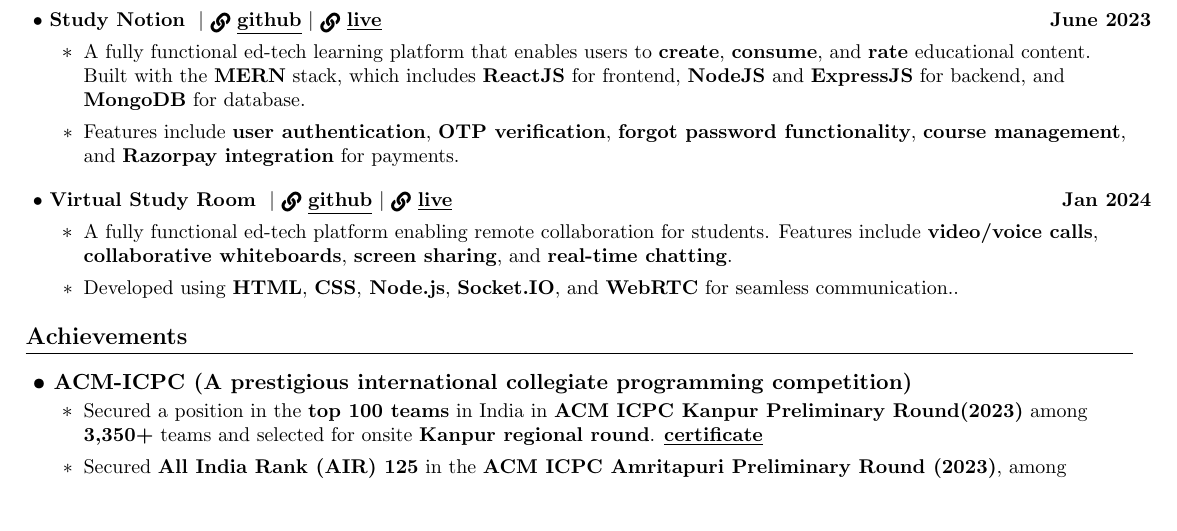
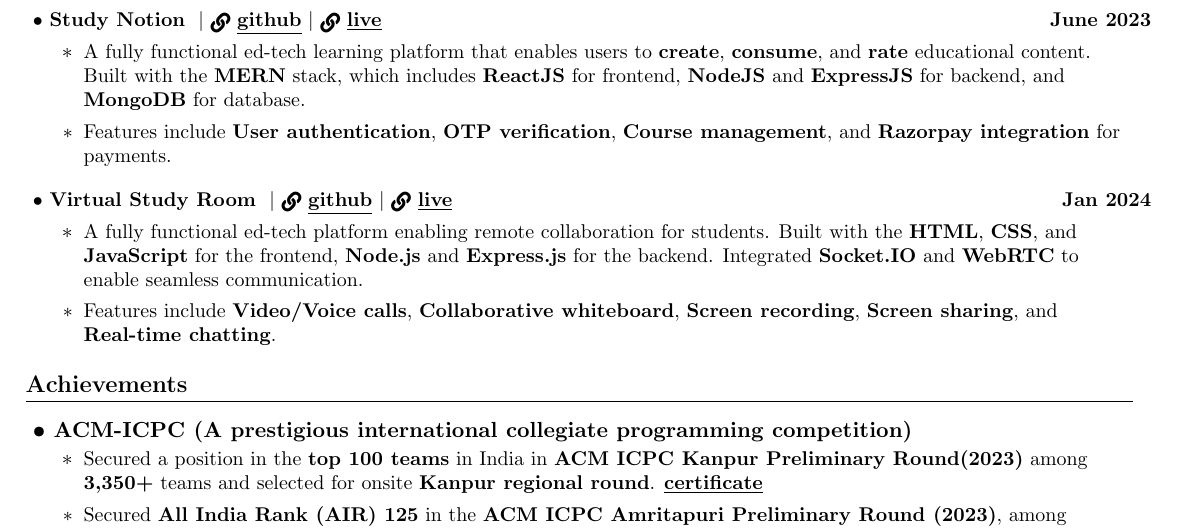
Before and after one commit to abhikant12/Resume_Template, a LaTeX document (main.tex): part of the page, cut so that both start at the same text, the shorter picture padded with empty space. Compiled offline with pdfLaTeX.

Commit message:
Update main.tex

```diff
--- a/main.tex
+++ b/main.tex
@@ -162,7 +162,7 @@
              \vspace{7pt}
         	\resumeItem{A fully functional ed-tech learning platform that enables users to \textbf{create}, \textbf{consume}, and \textbf{rate} educational content. Built with the \textbf{MERN} stack, which includes \textbf{ReactJS} for frontend, \textbf{NodeJS} and \textbf{ExpressJS} for backend, and \textbf{MongoDB} for database. }
           \vspace{4pt}
-         \resumeItem{Features include \textbf{user authentication}, \textbf{OTP verification}, \textbf{forgot password functionality}, \textbf{course management}, and \textbf{Razorpay integration} for payments.}
+         \resumeItem{Features include \textbf{User authentication}, \textbf{OTP verification}, \textbf{Course management}, and \textbf{Razorpay integration} for payments.}
 
       	\resumeItemListEnd
         \vspace{-4pt}
@@ -172,9 +172,9 @@
         2024}
       	\resumeItemListStart
              \vspace{7pt}
-        	\resumeItem{ A fully functional ed-tech platform enabling remote collaboration for students. Features include  \textbf{video/voice calls}, \textbf{collaborative whiteboards}, \textbf{screen sharing}, and \textbf{real-time chatting}.}
-        \vspace{4pt}
-         \resumeItem{Developed using \textbf{HTML}, \textbf{CSS},\textbf{ Node.js}, \textbf{Socket.IO}, and \textbf{WebRTC} for seamless communication..}
+             \resumeItem{A fully functional ed-tech platform enabling remote collaboration for students. Built with the \textbf{HTML}, \textbf{CSS}, and \textbf{JavaScript} for the frontend, \textbf{Node.js} and \textbf{Express.js} for the backend. Integrated \textbf{Socket.IO} and \textbf{WebRTC} to enable seamless communication.}
+           \vspace{4pt}
+             \resumeItem{Features include  \textbf{Video/Voice calls}, \textbf{Collaborative whiteboard}, \textbf{Screen recording}, \textbf{Screen sharing}, and \textbf{Real-time chatting}.}
 
       	\resumeItemListEnd
         \vspace{-5pt}
```
Also changed, not shown: main.tex (15 more changed lines).
